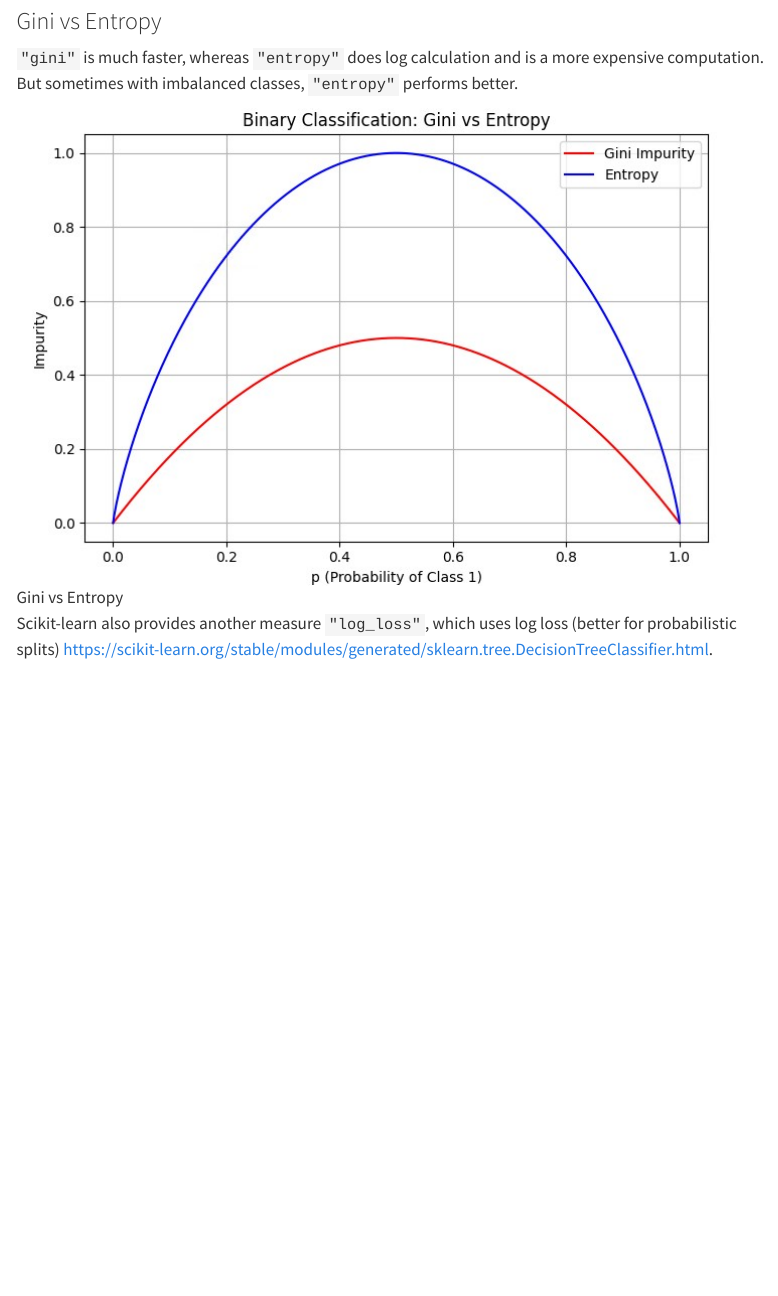
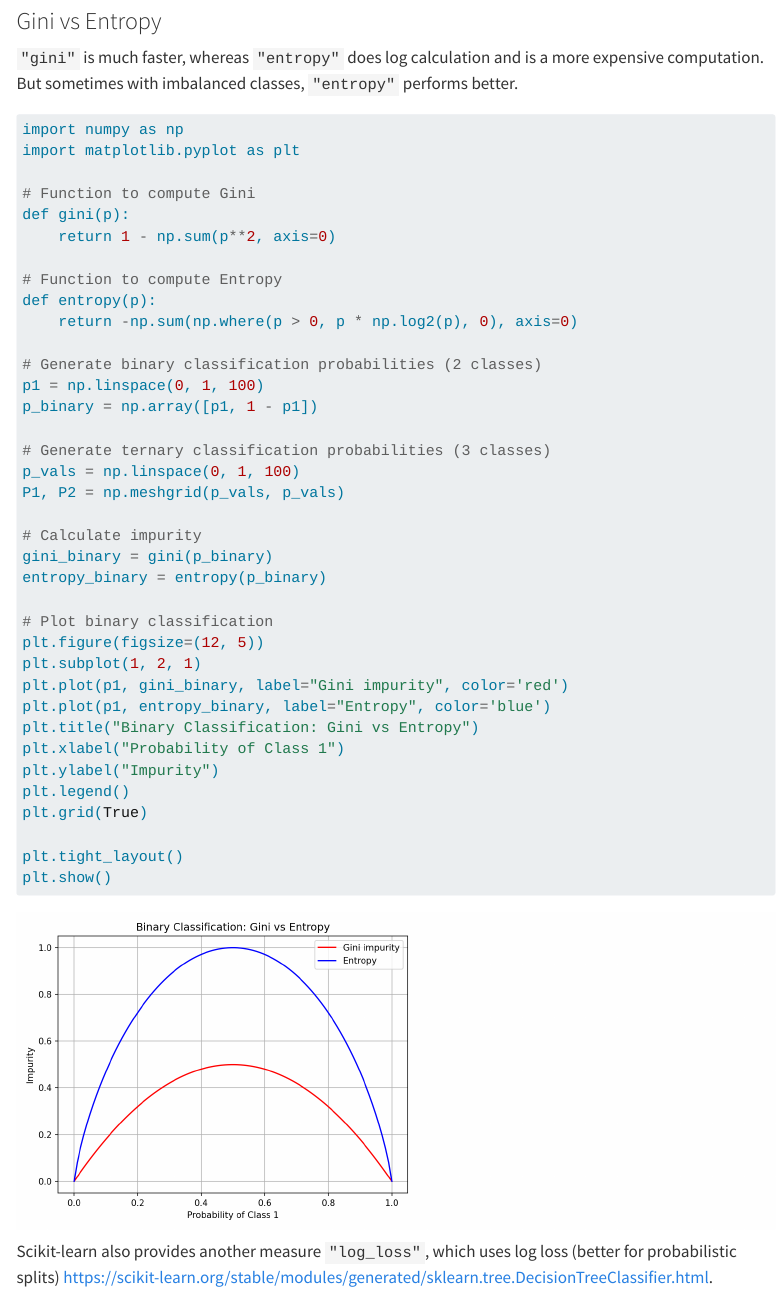
Before and after one commit to Bristol-Training/decision-tree-random-forest, a Quarto document (pages/100-decision-tree.qmd): the page in a window 1100 px wide, from 1980 px down. Rendered offline with R 4.5, knitr and Pandoc in place of Quarto, with nearby package versions; menus at the side of the page are left out.

Commit message:
add code gini vs entropy

````diff
--- a/pages/100-decision-tree.qmd
+++ b/pages/100-decision-tree.qmd
@@ -74,6 +74,48 @@ About the Entropy:
 
 `"gini"` is much faster, whereas `"entropy"` does log calculation and is a more expensive computation. But sometimes with imbalanced classes, `"entropy"` performs better.
 
-![Gini vs Entropy](../images/gini_entropy_binary.jpg)
+```{python}
+#| code-fold: true
+#| code-summary: "Show the code for Binary Classification: Gini vs Entropy"
+#| warning: false
+
+import numpy as np
+import matplotlib.pyplot as plt
+
+# Function to compute Gini
+def gini(p):
+    return 1 - np.sum(p**2, axis=0)
+
+# Function to compute Entropy
+def entropy(p):
+    return -np.sum(np.where(p > 0, p * np.log2(p), 0), axis=0)
+
+# Generate binary classification probabilities (2 classes)
+p1 = np.linspace(0, 1, 100)
+p_binary = np.array([p1, 1 - p1])
+
+# Generate ternary classification probabilities (3 classes)
+p_vals = np.linspace(0, 1, 100)
+P1, P2 = np.meshgrid(p_vals, p_vals)
+
+# Calculate impurity
+gini_binary = gini(p_binary)
+entropy_binary = entropy(p_binary)
+
+# Plot binary classification
+plt.figure(figsize=(12, 5))
+plt.subplot(1, 2, 1)
+plt.plot(p1, gini_binary, label="Gini impurity", color='red')
+plt.plot(p1, entropy_binary, label="Entropy", color='blue')
+plt.title("Binary Classification: Gini vs Entropy")
+plt.xlabel("Probability of Class 1")
+plt.ylabel("Impurity")
+plt.legend()
+plt.grid(True)
+
+plt.tight_layout()
+plt.show()
+```
+
 
 Scikit-learn also provides another measure `"log_loss"`, which uses log loss (better for probabilistic splits) <https://scikit-learn.org/stable/modules/generated/sklearn.tree.DecisionTreeClassifier.html>.
````
Also changed, not shown: images/gini_entropy_binary.jpg (deleted).
